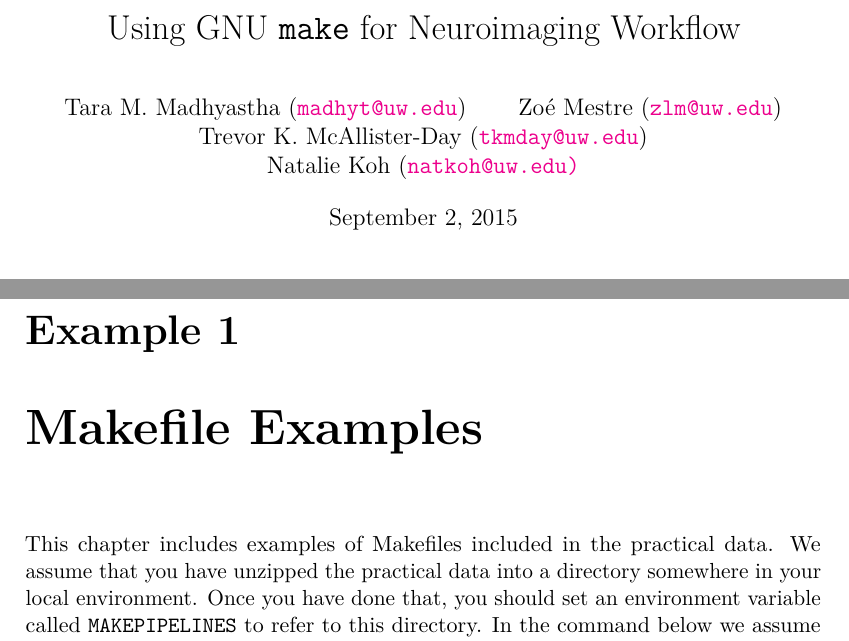
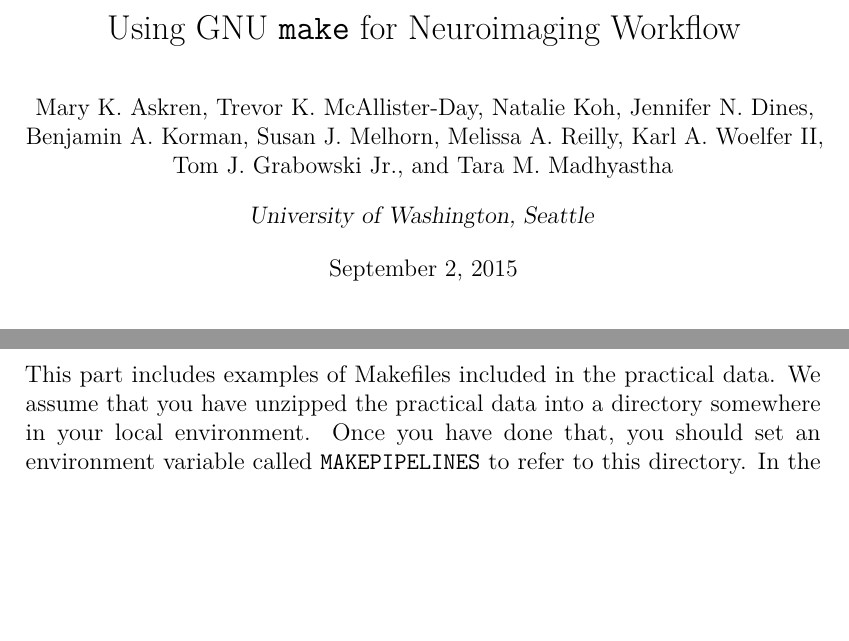
Before and after one commit to IBIC/make-manual, a LaTeX book (ibicMakeManual.tex, which reads makefile-examples.tex): two parts of pages 2 and 81 of 85 before the commit and two parts of pages 2 and 81 of 86 after it, joined at a grey line, cut so that both start at the same text, the shorter picture padded with empty space. Compiled offline with pdfLaTeX.

Commit message:
Conformed Karl's example.

```diff
--- a/ibicMakeManual.tex
+++ b/ibicMakeManual.tex
@@ -20,6 +20,7 @@
 \usepackage{tabularx}	% more flexible tables
 \usepackage[table]{xcolor}	% alternating table colors
 \usepackage{todonotes}	% backend organization. Also for some reason necessary for tikz
+\usepackage[affil-sl]{authblk} % author block
 
 % Complex packages
 \usepackage{tikz}		% nice flowcharts and stuff
@@ -41,10 +42,22 @@
 \catcode`_=12
 
 % Document information
+
 \title{Using GNU \texttt{make} for Neuroimaging Workflow}
-\author{ Tara M. Madhyastha (\url{madhyt@uw.edu}) \and Zo\'e Mestre (\url{zlm@uw.edu}) %
-	\and Trevor K. McAllister-Day (\url{tkmday@uw.edu}) \and Natalie Koh (\url{natkoh@uw.edu)} %
-}
+
+
+\author{Mary K. Askren} 		%(\url{askren@uw.edu})}
+\author{Trevor K. McAllister-Day}	%(\url{tkmday@uw.edu})}
+\author{Natalie Koh}					%(\url{natkoh@uw.edu})}
+\author{Jennifer N. Dines} 	%(\url{jen.dines@gmail.com})}
+\author{Benjamin A. Korman}	%(\url{bkorman@uw.edu})}
+\author{Susan J. Melhorn}	%(\url{smelhorn@uw.edu})}
+\author{Melissa A. Reilly}	 	%(\url{mreilly@uw.edu})}
+\author{Karl A. Woelfer II} 	%(\url{kwoelfer@uw.edu})
+\author{Tom J. Grabowski Jr.} 		%(\url{tgrabow@uw.edu})}
+\author{Tara M. Madhyastha} 	%(\url{madhyt@uw.edu})}
+\affil{University of Washington, Seattle}
+
 
 % Set up the margins and the mymarginnote command
 \setlrmargins{*}{*}{1}
@@ -122,6 +135,9 @@
 % Fix the spacing inbetween III and Examples
 \cftsetindents{part}{0em}{2em}
 
+% Use this command to include authors in the examples section.
+\newcommand{\Echapter}[2]{\chapter[#1]{#1 \\ \normalfont \Large \textit{#2}}}
+
 \begin{document}
 
 	% Cover page
--- a/makefile-examples.tex
+++ b/makefile-examples.tex
@@ -1,11 +1,8 @@
-\chapter{Makefile Examples}
+% \chapter{Makefile Examples}
+\label{part:examples}
 
-\label{chap:examples}
-This chapter includes examples of Makefiles included in the practical
-data. We assume that you have unzipped the practical data into a
-directory somewhere in your local environment. Once you have done
-that, you should set an environment variable called
-\texttt{MAKEPIPELINES} to refer to this directory. In the command below we assume you have placed it in your home directory:
-\bashcmd{export MAKEPIPELINES=\textasciitilde{}/makepipelines}
+\begin{vplace}[0.7]
 
-The examples included below will reference this environment variable as necessary to find the correct files.
+	\thispagestyle{empty}
+	\large
+	\noindent This part includes examples of Makefiles included in the practical	data. We assume that you have unzipped the practical data into a directory somewhere in your local environment. Once you have done that, you should set an environment variable called \texttt{MAKEPIPELINES} to refer to this directory. In the command below we assume you have placed it in your home directory:
```
Also changed, not shown: chapter1.tex (+1 -1 lines), freeSurfer-example.tex (+2 -3 lines), ibicMakeManual.pdf, makefile-examples.tex (11 more changed lines), 4 other files.
